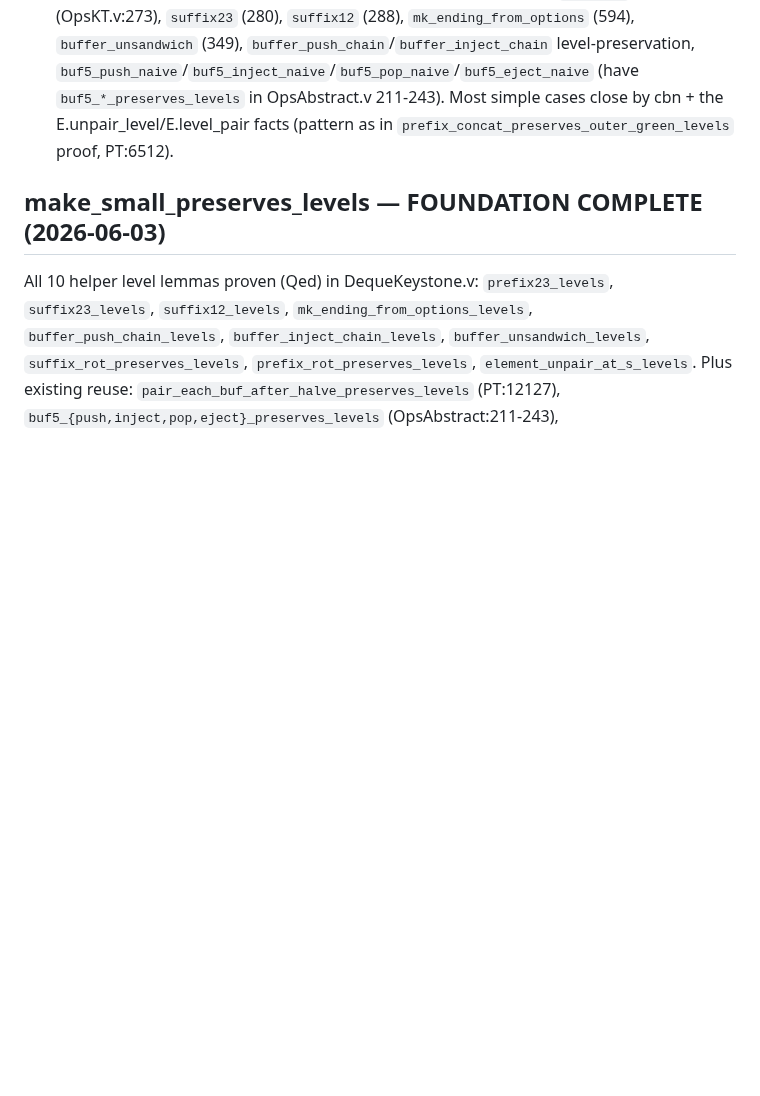
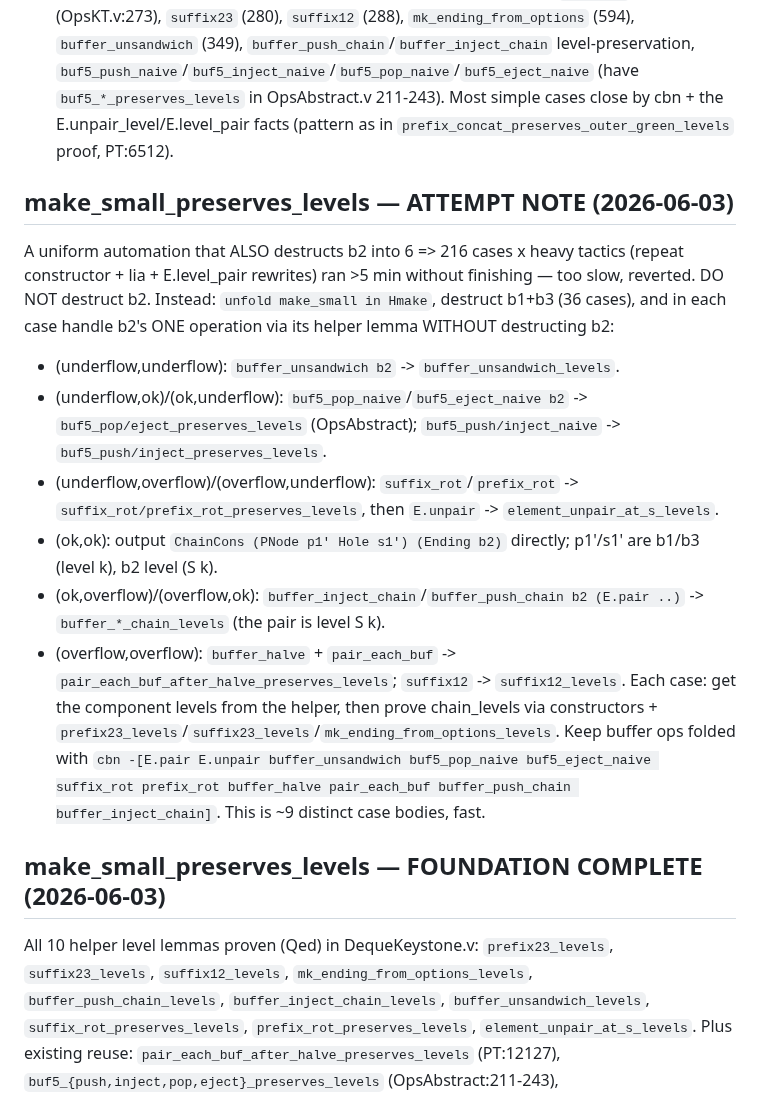
Before and after one commit to yurug/kaplan2, a Markdown page: SESSION_STATE.md, the part around the change. Drawn GitHub-style; blank space fills up the shorter version.

Commit message:
session state: make_small_preserves_levels needs structured 36-case approach (b2 abstract), not 216-case automation
Co-Authored-By: Claude Opus 4.8 (1M context) <noreply@anthropic.com>

```diff
--- a/SESSION_STATE.md
+++ b/SESSION_STATE.md
@@ -53,6 +53,16 @@ Target: `make_small b1 b2 b3 = Some c -> buf_all_at_level k b1 -> buf_all_at_lev
 - `make_small_total_under_levels` (7331) — existence (pattern to mirror).
 - `make_small_chain_to_kchain_g_context_ready` (7452) — shows the output-shape reasoning per case (mirror its case structure).
 Need NEW trivial level lemmas: `prefix23` (OpsKT.v:273), `suffix23` (280), `suffix12` (288), `mk_ending_from_options` (594), `buffer_unsandwich` (349), `buffer_push_chain`/`buffer_inject_chain` level-preservation, `buf5_push_naive`/`buf5_inject_naive`/`buf5_pop_naive`/`buf5_eject_naive` (have `buf5_*_preserves_levels` in OpsAbstract.v 211-243). Most simple cases close by cbn + the E.unpair_level/E.level_pair facts (pattern as in `prefix_concat_preserves_outer_green_levels` proof, PT:6512).
+
+## make_small_preserves_levels — ATTEMPT NOTE (2026-06-03)
+A uniform automation that ALSO destructs b2 into 6 => 216 cases x heavy tactics (repeat constructor + lia + E.level_pair rewrites) ran >5 min without finishing — too slow, reverted. DO NOT destruct b2. Instead: `unfold make_small in Hmake`, destruct b1+b3 (36 cases), and in each case handle b2's ONE operation via its helper lemma WITHOUT destructing b2:
+  - (underflow,underflow): `buffer_unsandwich b2` -> `buffer_unsandwich_levels`.
+  - (underflow,ok)/(ok,underflow): `buf5_pop_naive`/`buf5_eject_naive b2` -> `buf5_pop/eject_preserves_levels` (OpsAbstract); `buf5_push/inject_naive` -> `buf5_push/inject_preserves_levels`.
+  - (underflow,overflow)/(overflow,underflow): `suffix_rot`/`prefix_rot` -> `suffix_rot/prefix_rot_preserves_levels`, then `E.unpair` -> `element_unpair_at_s_levels`.
+  - (ok,ok): output `ChainCons (PNode p1' Hole s1') (Ending b2)` directly; p1'/s1' are b1/b3 (level k), b2 level (S k).
+  - (ok,overflow)/(overflow,ok): `buffer_inject_chain`/`buffer_push_chain b2 (E.pair ..)` -> `buffer_*_chain_levels` (the pair is level S k).
+  - (overflow,overflow): `buffer_halve` + `pair_each_buf` -> `pair_each_buf_after_halve_preserves_levels`; `suffix12` -> `suffix12_levels`.
+  Each case: get the component levels from the helper, then prove chain_levels via constructors + `prefix23_levels`/`suffix23_levels`/`mk_ending_from_options_levels`. Keep buffer ops folded with `cbn -[E.pair E.unpair buffer_unsandwich buf5_pop_naive buf5_eject_naive suffix_rot prefix_rot buffer_halve pair_each_buf buffer_push_chain buffer_inject_chain]`. This is ~9 distinct case bodies, fast.
 
 ## make_small_preserves_levels — FOUNDATION COMPLETE (2026-06-03)
 All 10 helper level lemmas proven (Qed) in DequeKeystone.v: `prefix23_levels`, `suffix23_levels`, `suffix12_levels`, `mk_ending_from_options_levels`, `buffer_push_chain_levels`, `buffer_inject_chain_levels`, `buffer_unsandwich_levels`, `suffix_rot_preserves_levels`, `prefix_rot_preserves_levels`, `element_unpair_at_s_levels`. Plus existing reuse: `pair_each_buf_after_halve_preserves_levels` (PT:12127), `buf5_{push,inject,pop,eject}_preserves_levels` (OpsAbstract:211-243), `E.unpair_level`/`E.level_pair`.
```
